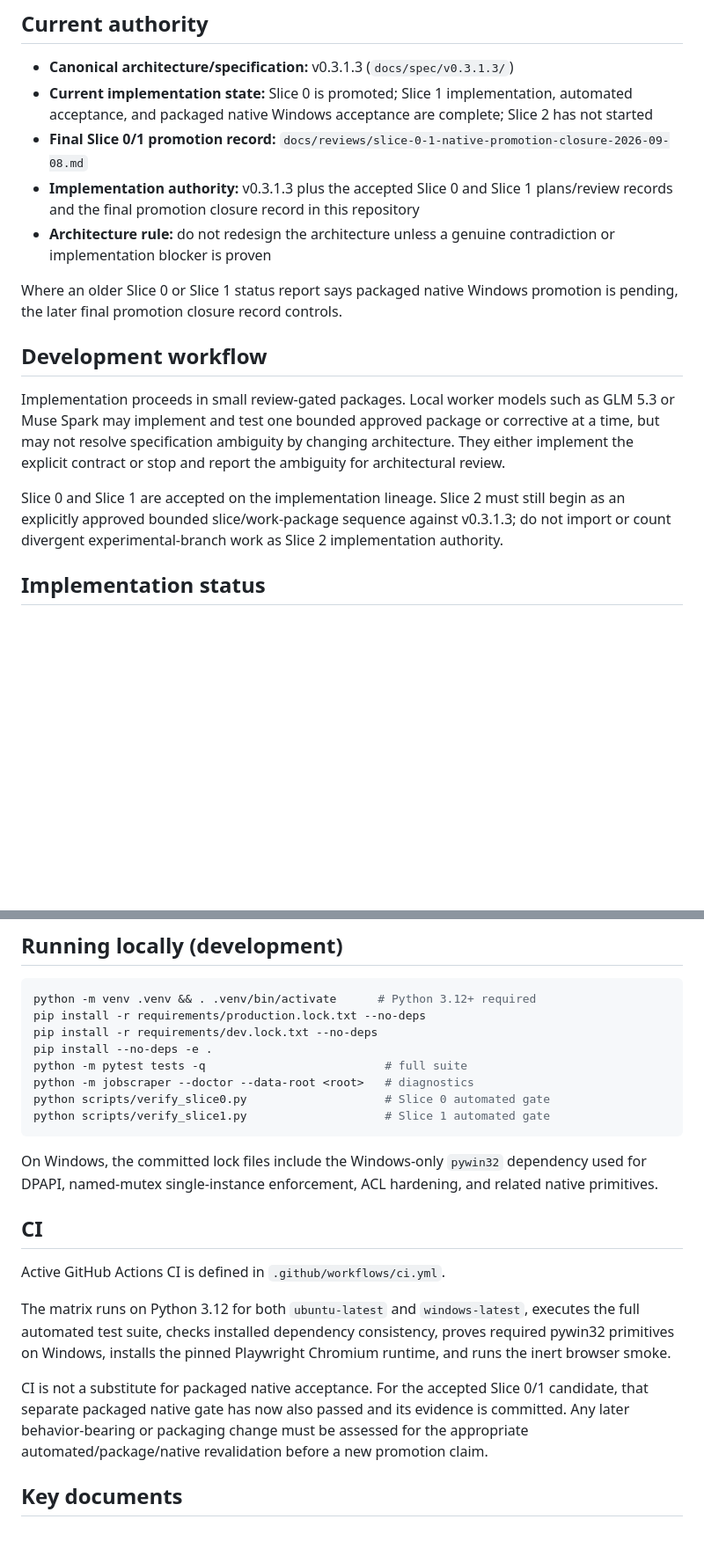
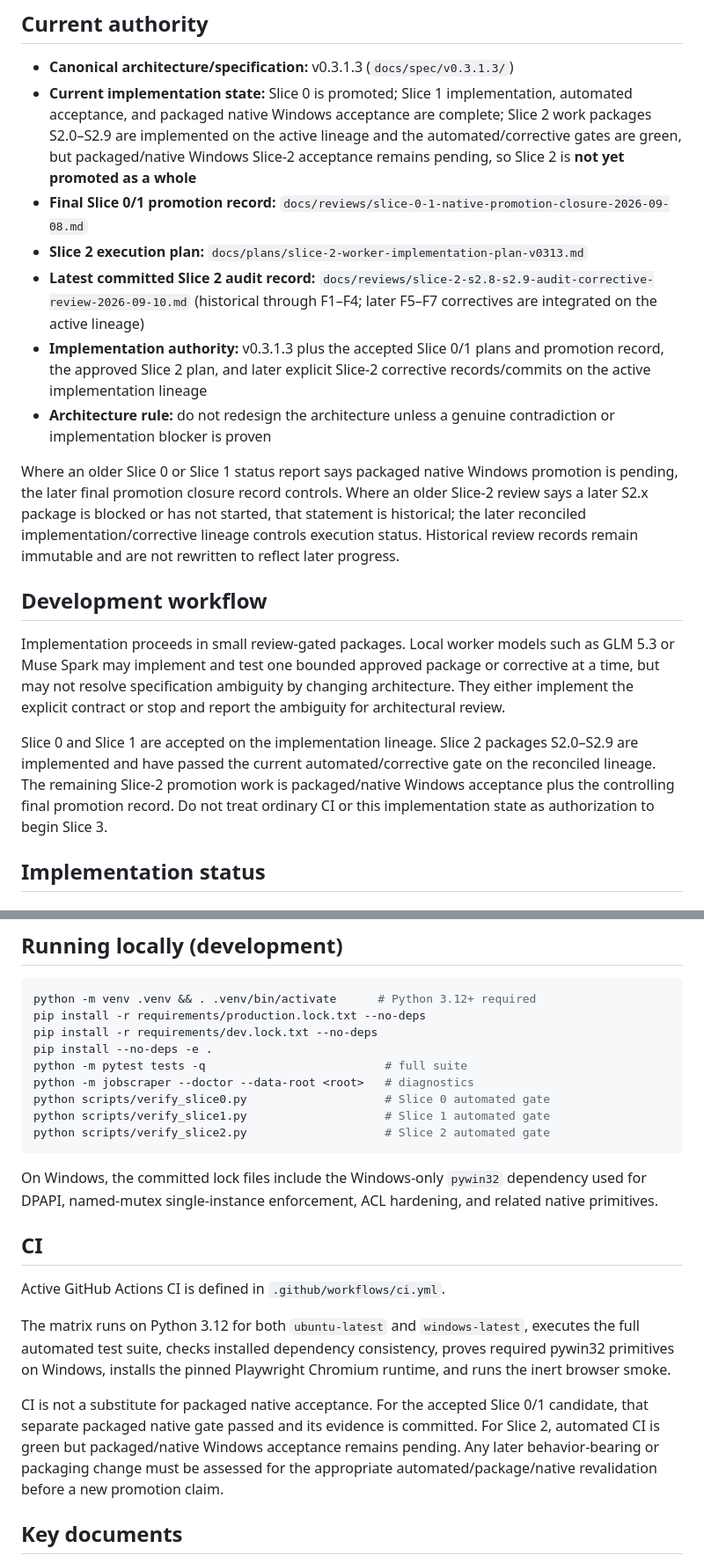
Before and after one commit to velsync/windows-job-scraper, a Markdown page: README.md, 2 parts joined by grey strips. Shown at 88% size. Drawn GitHub-style; blank space fills up the shorter version.

````diff
--- a/README.md
+++ b/README.md
@@ -5,18 +5,20 @@ Private authoritative development workspace for the Windows Job Scraper project.
 ## Current authority
 
 - **Canonical architecture/specification:** v0.3.1.3 (`docs/spec/v0.3.1.3/`)
-- **Current implementation state:** Slice 0 is promoted; Slice 1 implementation, automated acceptance, and packaged native Windows acceptance are complete; Slice 2 has not started
+- **Current implementation state:** Slice 0 is promoted; Slice 1 implementation, automated acceptance, and packaged native Windows acceptance are complete; Slice 2 work packages S2.0–S2.9 are implemented on the active lineage and the automated/corrective gates are green, but packaged/native Windows Slice-2 acceptance remains pending, so Slice 2 is **not yet promoted as a whole**
 - **Final Slice 0/1 promotion record:** `docs/reviews/slice-0-1-native-promotion-closure-2026-09-08.md`
-- **Implementation authority:** v0.3.1.3 plus the accepted Slice 0 and Slice 1 plans/review records and the final promotion closure record in this repository
+- **Slice 2 execution plan:** `docs/plans/slice-2-worker-implementation-plan-v0313.md`
+- **Latest committed Slice 2 audit record:** `docs/reviews/slice-2-s2.8-s2.9-audit-corrective-review-2026-09-10.md` (historical through F1–F4; later F5–F7 correctives are integrated on the active lineage)
+- **Implementation authority:** v0.3.1.3 plus the accepted Slice 0/1 plans and promotion record, the approved Slice 2 plan, and later explicit Slice-2 corrective records/commits on the active implementation lineage
 - **Architecture rule:** do not redesign the architecture unless a genuine contradiction or implementation blocker is proven
 
-Where an older Slice 0 or Slice 1 status report says packaged native Windows promotion is pending, the later final promotion closure record controls.
+Where an older Slice 0 or Slice 1 status report says packaged native Windows promotion is pending, the later final promotion closure record controls. Where an older Slice-2 review says a later S2.x package is blocked or has not started, that statement is historical; the later reconciled implementation/corrective lineage controls execution status. Historical review records remain immutable and are not rewritten to reflect later progress.
 
 ## Development workflow
 
 Implementation proceeds in small review-gated packages. Local worker models such as GLM 5.3 or Muse Spark may implement and test one bounded approved package or corrective at a time, but may not resolve specification ambiguity by changing architecture. They either implement the explicit contract or stop and report the ambiguity for architectural review.
 
-Slice 0 and Slice 1 are accepted on the implementation lineage. Slice 2 must still begin as an explicitly approved bounded slice/work-package sequence against v0.3.1.3; do not import or count divergent experimental-branch work as Slice 2 implementation authority.
+Slice 0 and Slice 1 are accepted on the implementation lineage. Slice 2 packages S2.0–S2.9 are implemented and have passed the current automated/corrective gate on the reconciled lineage. The remaining Slice-2 promotion work is packaged/native Windows acceptance plus the controlling final promotion record. Do not treat ordinary CI or this implementation state as authorization to begin Slice 3.
 
 ## Implementation status
 
@@ -64,6 +80,7 @@ python -m pytest tests -q                          # full suite
 python -m jobscraper --doctor --data-root <root>   # diagnostics
 python scripts/verify_slice0.py                    # Slice 0 automated gate
 python scripts/verify_slice1.py                    # Slice 1 automated gate
+python scripts/verify_slice2.py                    # Slice 2 automated gate
 ```
 
 On Windows, the committed lock files include the Windows-only `pywin32` dependency used for DPAPI, named-mutex single-instance enforcement, ACL hardening, and related native primitives.
@@ -74,7 +91,7 @@ Active GitHub Actions CI is defined in `.github/workflows/ci.yml`.
 
 The matrix runs on Python 3.12 for both `ubuntu-latest` and `windows-latest`, executes the full automated test suite, checks installed dependency consistency, proves required pywin32 primitives on Windows, installs the pinned Playwright Chromium runtime, and runs the inert browser smoke.
 
-CI is not a substitute for packaged native acceptance. For the accepted Slice 0/1 candidate, that separate packaged native gate has now also passed and its evidence is committed. Any later behavior-bearing or packaging change must be assessed for the appropriate automated/package/native revalidation before a new promotion claim.
+CI is not a substitute for packaged native acceptance. For the accepted Slice 0/1 candidate, that separate packaged native gate passed and its evidence is committed. For Slice 2, automated CI is green but packaged/native Windows acceptance remains pending. Any later behavior-bearing or packaging change must be assessed for the appropriate automated/package/native revalidation before a new promotion claim.
 
 ## Key documents
 
````
Also changed, not shown: other parts of README.md (+20 -1 lines).
